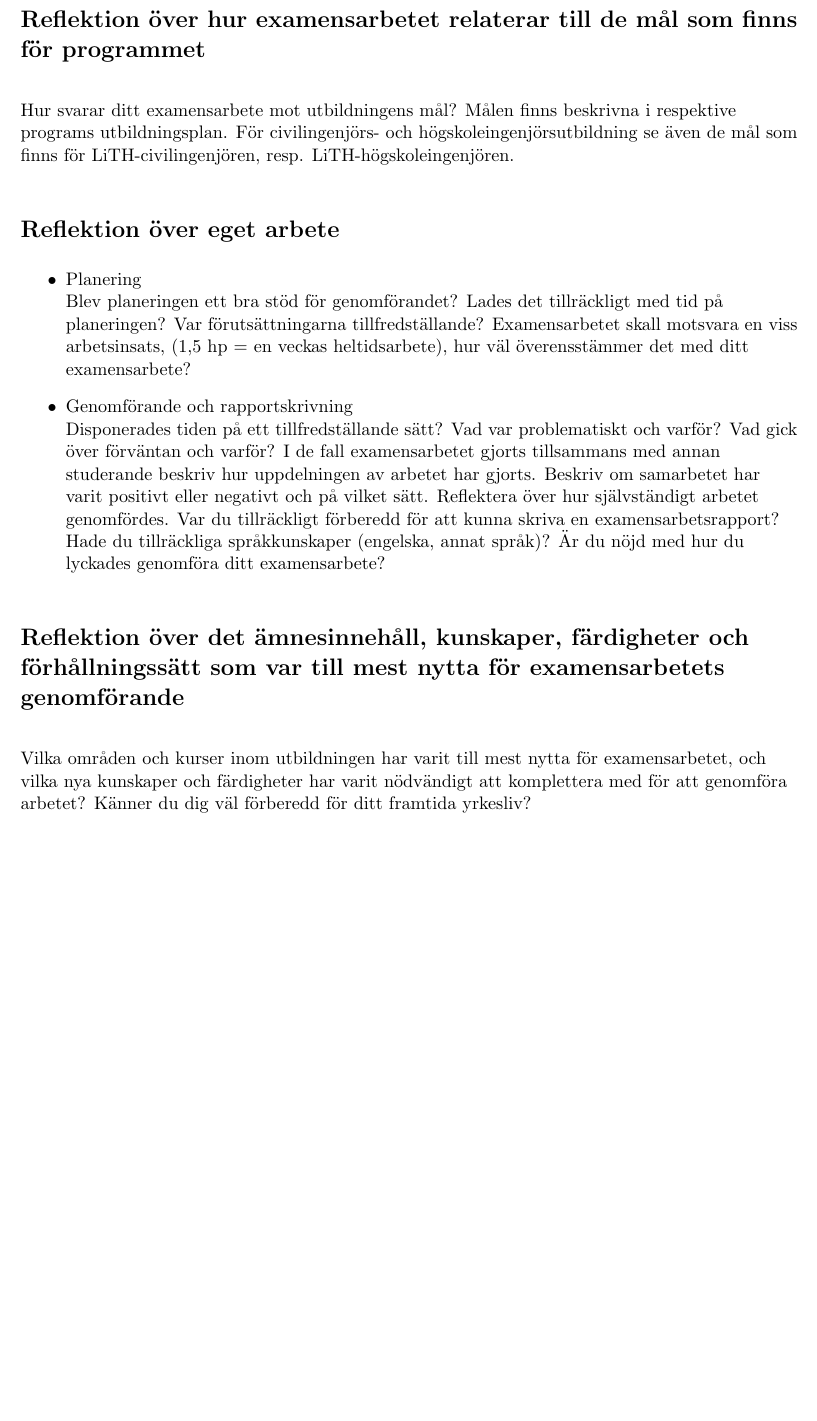
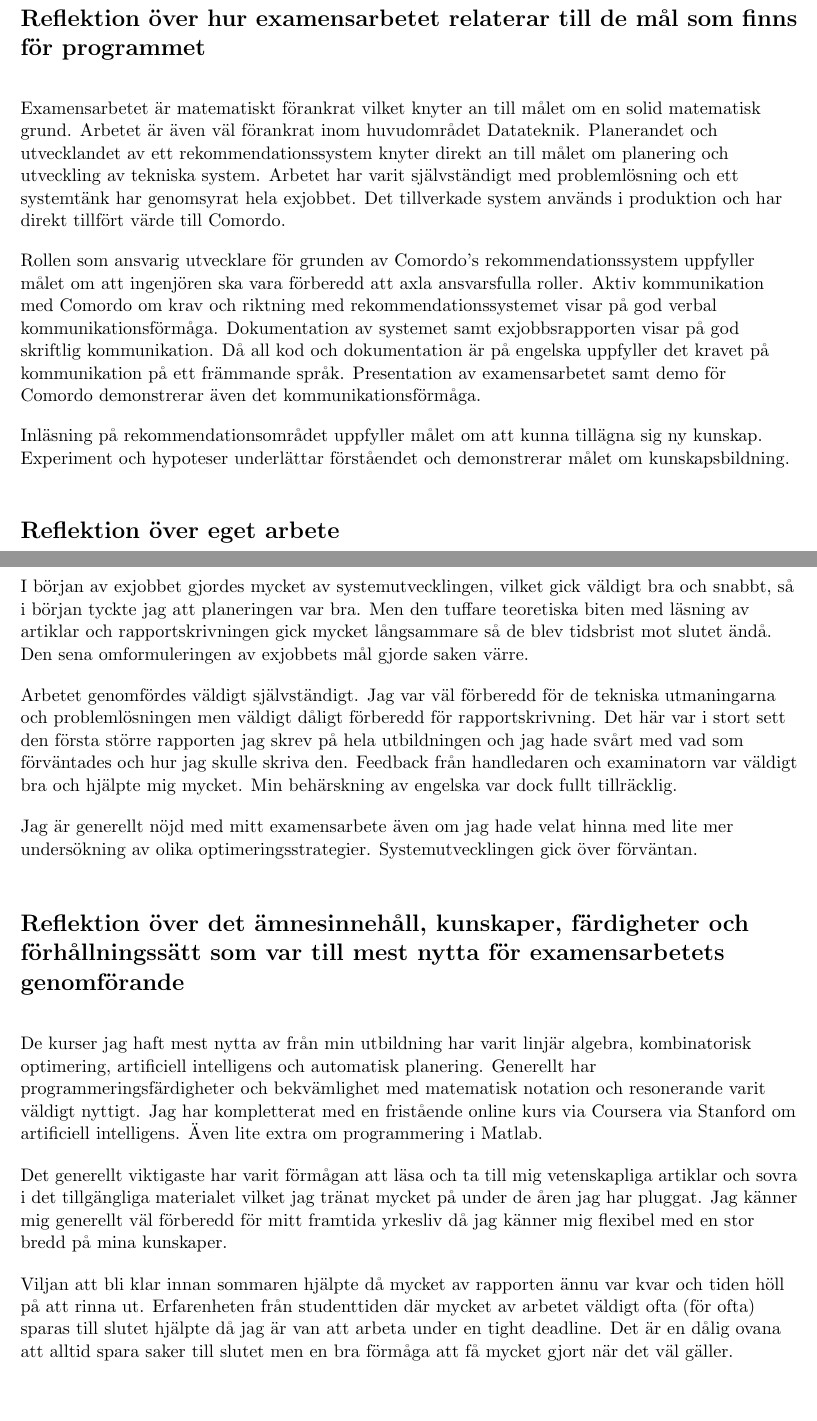
Before and after one commit to treeman/masters-thesis, a LaTeX document (reflektion/report.tex): part of the page before the commit and two parts of pages 1 and 2 of 2 after it, the two joined at a grey line, cut so that both start at the same text, the shorter picture padded with empty space. Compiled offline with pdfLaTeX.

Commit message:
Reflection things.

```diff
--- a/reflektion/report.tex
+++ b/reflektion/report.tex
@@ -45,25 +45,57 @@ Jonas Hietala, mail@jonashietala.se, jonhi121 \\[0.2cm]
 
 \section*{Reflektion över hur examensarbetet relaterar till de mål som finns för programmet}
 
-Hur svarar ditt examensarbete mot utbildningens mål?
-Målen finns beskrivna i respektive programs utbildningsplan. För civilingenjörs- och högskoleingenjörsutbildning se även de mål som finns för LiTH-civilingenjören, resp. LiTH-högskoleingenjören.
+%\textit{Hur svarar ditt examensarbete mot utbildningens mål?}
 
+%1. Matematisk grund, kan använda för att modellera
+%2. Datateknik (Machine learning)
+%3. Systemtänk
+%4. Självständigt arbete.
+%5. Muntlig/skriftlig kommunikation (english)
+%6. Plan a system
+%7. Develop a system
+%8. Use a system
+%9. Solve problems
+
+Examensarbetet är matematiskt förankrat vilket knyter an till målet om en solid matematisk grund. Arbetet är även väl förankrat inom huvudområdet Datateknik. Planerandet och utvecklandet av ett rekommendationssystem knyter direkt an till målet om planering och utveckling av tekniska system. Arbetet har varit självständigt med problemlösning och ett systemtänk har genomsyrat hela exjobbet. Det tillverkade system används i produktion och har direkt tillfört värde till Comordo.
+
+Rollen som ansvarig utvecklare för grunden av Comordo's rekommendationssystem uppfyller målet om att ingenjören ska vara förberedd att axla ansvarsfulla roller. Aktiv kommunikation med Comordo om krav och riktning med rekommendationssystemet visar på god verbal kommunikationsförmåga. Dokumentation av systemet samt exjobbsrapporten visar på god skriftlig kommunikation. Då all kod och dokumentation är på engelska uppfyller det kravet på kommunikation på ett främmande språk.  Presentation av examensarbetet samt demo för Comordo demonstrerar även det kommunikationsförmåga.
+
+Inläsning på rekommendationsområdet uppfyller målet om att kunna tillägna sig ny kunskap. Experiment och hypoteser underlättar förståendet och demonstrerar målet om kunskapsbildning.
 
 \section*{Reflektion över eget arbete}
 
-\begin{itemize}
-    \item Planering \\
+%\begin{itemize}
+    %\item Planering \\
 
-        Blev planeringen ett bra stöd för genomförandet? Lades det tillräckligt med tid på planeringen? Var förutsättningarna tillfredställande? Examensarbetet skall motsvara en viss arbetsinsats, (1,5 hp = en veckas heltidsarbete), hur väl överensstämmer det med ditt examensarbete?
+        %Blev planeringen ett bra stöd för genomförandet? Lades det tillräckligt med tid på planeringen? Var förutsättningarna tillfredställande? Examensarbetet skall motsvara en viss arbetsinsats, (1,5 hp = en veckas heltidsarbete), hur väl överensstämmer det med ditt examensarbete?
 
-    \item Genomförande och rapportskrivning \\
+    %\item Genomförande och rapportskrivning \\
 
-        Disponerades tiden på ett tillfredställande sätt? Vad var problematiskt och varför? Vad gick över förväntan och varför?
-        I de fall examensarbetet gjorts tillsammans med annan studerande beskriv hur uppdelningen av arbetet har gjorts. Beskriv om samarbetet har varit positivt eller negativt och på vilket sätt. Reflektera över hur självständigt arbetet genomfördes. Var du tillräckligt förberedd för att kunna skriva en examensarbetsrapport? Hade du tillräckliga språkkunskaper (engelska, annat språk)? Är du nöjd med hur du lyckades genomföra ditt examensarbete?
-\end{itemize}
+        %Disponerades tiden på ett tillfredställande sätt? Vad var problematiskt och varför? Vad gick över förväntan och varför?
+        %I de fall examensarbetet gjorts tillsammans med annan studerande beskriv hur uppdelningen av arbetet har gjorts. Beskriv om samarbetet har varit positivt eller negativt och på vilket sätt. Reflektera över hur självständigt arbetet genomfördes. Var du tillräckligt förberedd för att kunna skriva en examensarbetsrapport? Hade du tillräckliga språkkunskaper (engelska, annat språk)? Är du nöjd med hur du lyckades genomföra ditt examensarbete?
+%\end{itemize}
+
+Påbörjandet av exjobbet blev inte som jag hade tänkte mig. Jag började jobba med Comordo ganska tidigt men jag hade svårt att hitta en examinator innan jag kontaktade Fredrik som blev min examinator. Efter det dröjde det ett tag innan jag till slut fick Mattias som min handledare. Då hade jag redan jobbat hos Comordo i lite mer än 1 månad. Jag försökte göra en egen planering, men feedback kom sent och då fick vi svänga om exjobbet lite. Så planeringen var inte så bra som den borde ha varit och lite för lite tid lades på planeringen.
+
+Arbetsinsatsen överenstämde väl med den förväntade arbetsinsatsen på 30 hp. Det krävdes ungefär lika mycket arbete som tidigare terminer. Tiden disponerades relativt bra, men det blev lite stressigt mot slutet speciellt med rapportskrivandet. Jag påbörjade rapportskrivningen ganska tidigt, men var dåligt förberedd på hur mycket arbete som faktiskt krävdes. När sedan feedback från handledare/examinator kom så var det mycket som saknades och då var tiden väldigt knapp om jag skulle hinna klart innan sommaren. Det lyckades men det var knappt om tid och mycket jobb gjorde i slutet på kort tid.
+
+I början av exjobbet gjordes mycket av systemutvecklingen, vilket gick väldigt bra och snabbt, så i början tyckte jag att planeringen var bra. Men den tuffare teoretiska biten med läsning av artiklar och rapportskrivningen gick mycket långsammare så de blev tidsbrist mot slutet ändå. Den sena omformuleringen av exjobbets mål gjorde saken värre.
+
+Arbetet genomfördes väldigt självständigt. Jag var väl förberedd för de tekniska utmaningarna och problemlösningen men väldigt dåligt förberedd för rapportskrivning. Det här var i stort sett den första större rapporten jag skrev på hela utbildningen och jag hade svårt med vad som förväntades och hur jag skulle skriva den. Feedback från handledaren och examinatorn var väldigt bra och hjälpte mig mycket.  Min behärskning av engelska var dock fullt tillräcklig.
+
+Jag är generellt nöjd med mitt examensarbete även om jag hade velat hinna med lite mer undersökning av olika optimeringsstrategier. Systemutvecklingen gick över förväntan.
+
+
 
 \section*{Reflektion över det ämnesinnehåll, kunskaper, färdigheter och förhållningssätt som var till mest nytta för examensarbetets genomförande}
 
-Vilka områden och kurser inom utbildningen har varit till mest nytta för examensarbetet, och vilka nya kunskaper och färdigheter har varit nödvändigt att komplettera med för att genomföra arbetet? Känner du dig väl förberedd för ditt framtida yrkesliv?
+%Vilka områden och kurser inom utbildningen har varit till mest nytta för examensarbetet, och vilka nya kunskaper och färdigheter har varit nödvändigt att komplettera med för att genomföra arbetet? Känner du dig väl förberedd för ditt framtida yrkesliv?
+
+De kurser jag haft mest nytta av från min utbildning har varit linjär algebra, kombinatorisk optimering, artificiell intelligens och automatisk planering. Generellt har programmeringsfärdigheter och bekvämlighet med matematisk notation och resonerande varit väldigt nyttigt. Jag har kompletterat med en fristående online kurs via Coursera via Stanford om artificiell intelligens. Även lite extra om programmering i Matlab.
+
+Det generellt viktigaste har varit förmågan att läsa och ta till mig vetenskapliga artiklar och sovra i det tillgängliga materialet vilket jag tränat mycket på under de åren jag har pluggat. Jag känner mig generellt väl förberedd för mitt framtida yrkesliv då jag känner mig flexibel med en stor bredd på mina kunskaper.
+
+Viljan att bli klar innan sommaren hjälpte då mycket av rapporten ännu var kvar och tiden höll på att rinna ut. Erfarenheten från studenttiden där mycket av arbetet väldigt ofta (för ofta) sparas till slutet hjälpte då jag är van att arbeta under en tight deadline. Det är en dålig ovana att alltid spara saker till slutet men en bra förmåga att få mycket gjort när det väl gäller.
 
 \end{document}
```
